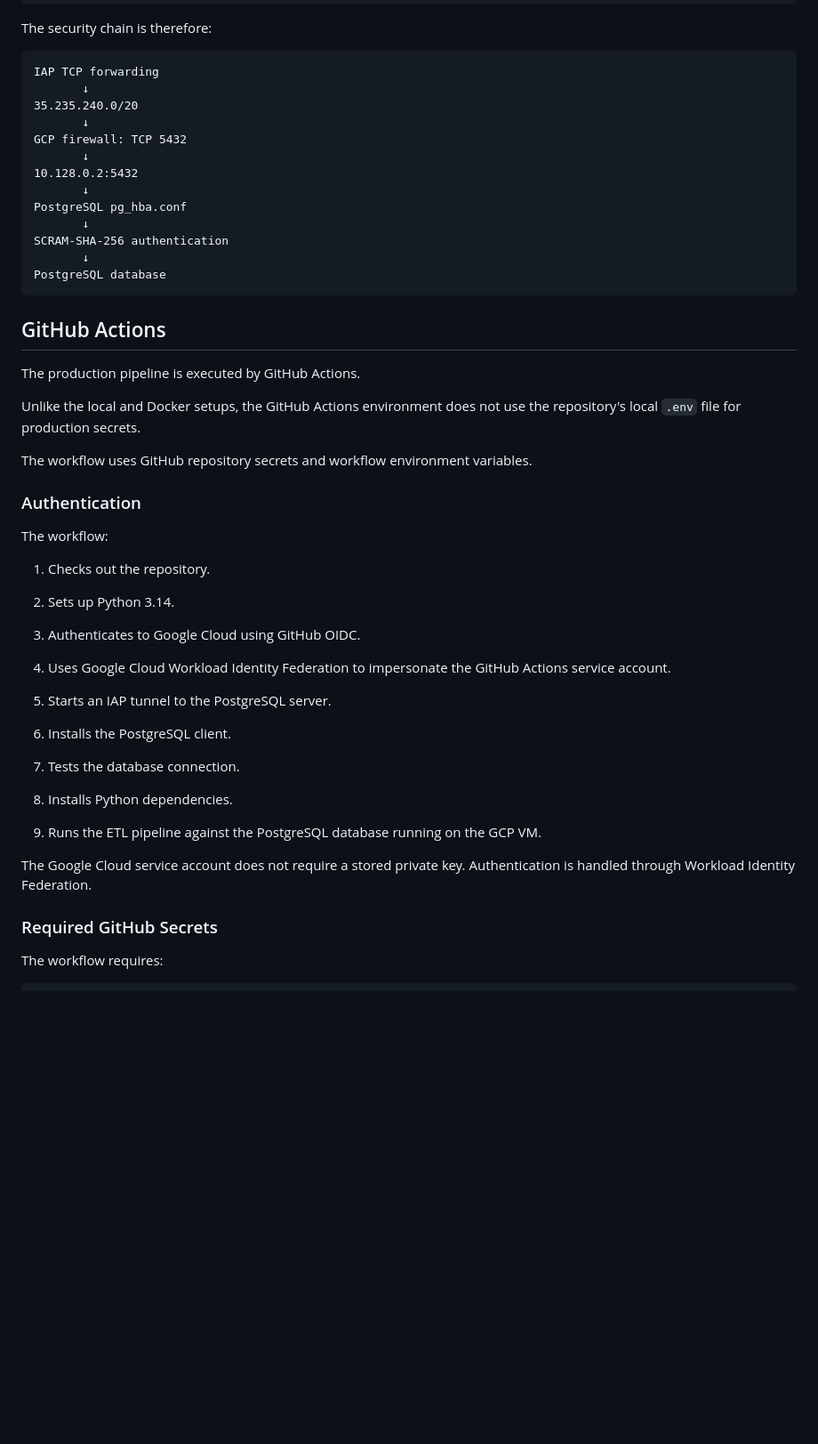
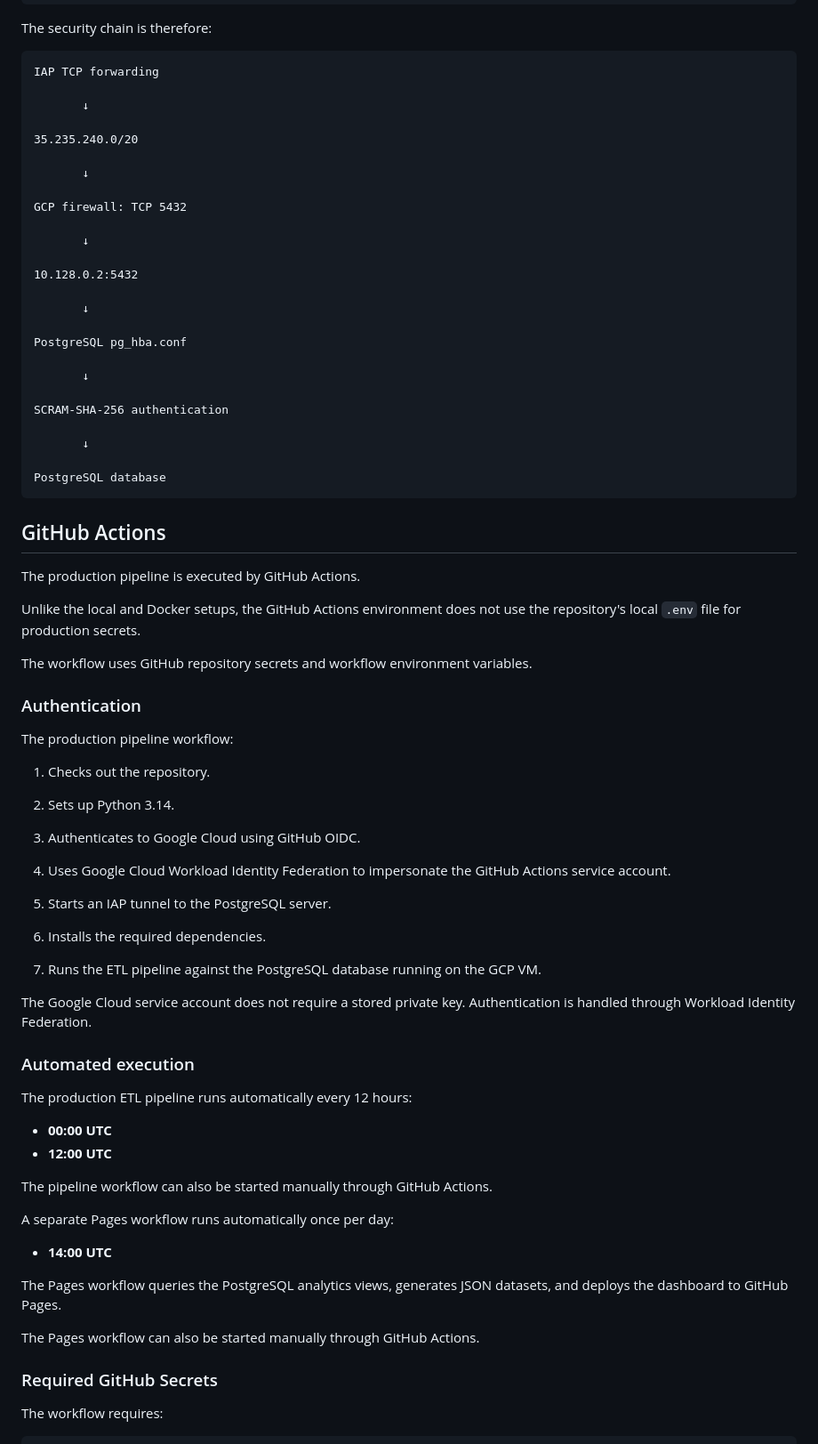
Before and after one commit to piotr-machocki/lastfm-data-pipeline, a Markdown page: README.md, the part around one of its changes. Shown at 89% size. GitHub-like rendering; blank space fills up the shorter version.

````diff
--- a/README.md
+++ b/README.md
@@ -710,17 +737,29 @@ The security chain is therefore:
 
 ```text
 IAP TCP forwarding
+
        ↓
+
 35.235.240.0/20
+
        ↓
+
 GCP firewall: TCP 5432
+
        ↓
+
 10.128.0.2:5432
+
        ↓
+
 PostgreSQL pg_hba.conf
+
        ↓
+
 SCRAM-SHA-256 authentication
+
        ↓
+
 PostgreSQL database
 ```
 
@@ -734,7 +773,7 @@ The workflow uses GitHub repository secrets and workflow environment variables.
 
 ### Authentication
 
-The workflow:
+The production pipeline workflow:
 
 1. Checks out the repository.
 
@@ -746,15 +785,28 @@ The workflow:
 
 5. Starts an IAP tunnel to the PostgreSQL server.
 
-6. Installs the PostgreSQL client.
+6. Installs the required dependencies.
 
-7. Tests the database connection.
-
-8. Installs Python dependencies.
-
-9. Runs the ETL pipeline against the PostgreSQL database running on the GCP VM.
+7. Runs the ETL pipeline against the PostgreSQL database running on the GCP VM.
 
 The Google Cloud service account does not require a stored private key. Authentication is handled through Workload Identity Federation.
+
+### Automated execution
+
+The production ETL pipeline runs automatically every 12 hours:
+
+* **00:00 UTC**
+* **12:00 UTC**
+
+The pipeline workflow can also be started manually through GitHub Actions.
+
+A separate Pages workflow runs automatically once per day:
+
+* **14:00 UTC**
+
+The Pages workflow queries the PostgreSQL analytics views, generates JSON datasets, and deploys the dashboard to GitHub Pages.
+
+The Pages workflow can also be started manually through GitHub Actions.
 
 ### Required GitHub Secrets
 
````
Also changed, not shown: other parts of README.md (+86 -19 lines).
